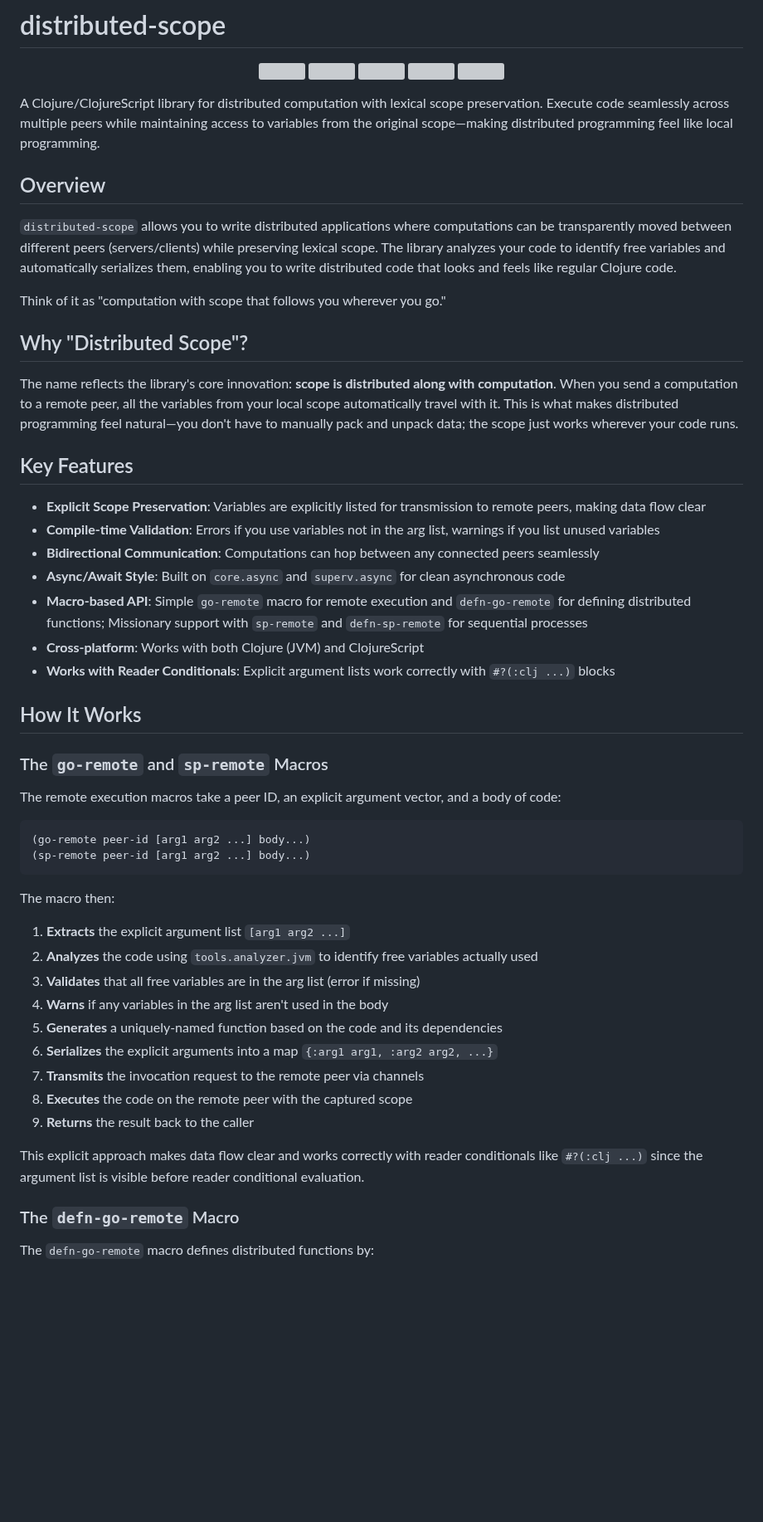
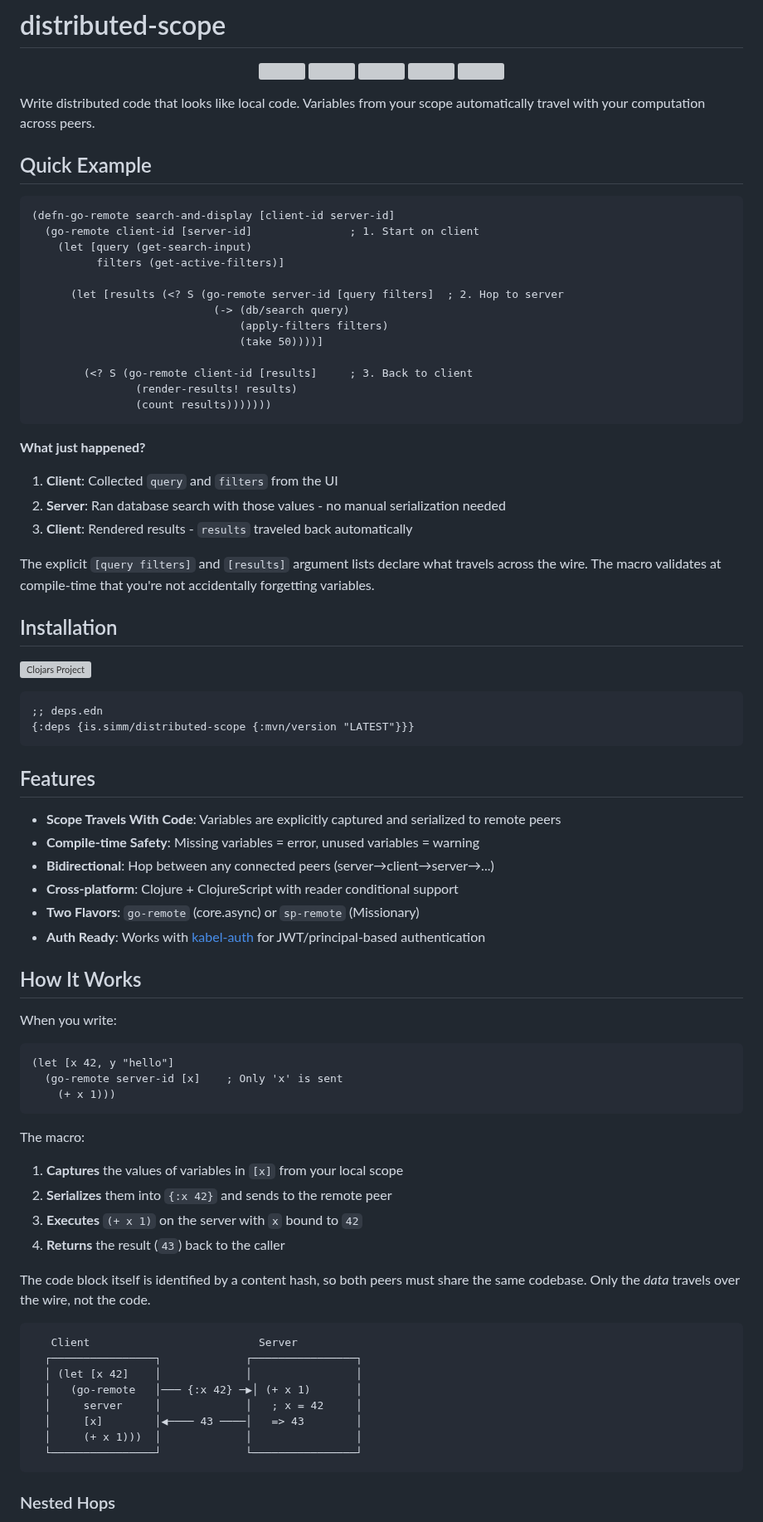
Before and after one commit to simm-is/distributed-scope, a Markdown page: README.md, the part around one of its changes. Shown at 83% size. Drawn GitHub-style; blank space fills up the shorter version; grey boxes are pictures that could not be loaded.

````diff
--- a/README.md
+++ b/README.md
@@ -8,54 +8,80 @@
 <a href="https://cljdoc.org/d/is.simm/distributed-scope"><img src="https://badgen.net/badge/cljdoc/distributed-scope/blue"/></a>
 </p>
 
-A Clojure/ClojureScript library for distributed computation with lexical scope preservation. Execute code seamlessly across multiple peers while maintaining access to variables from the original scope—making distributed programming feel like local programming.
+Write distributed code that looks like local code. Variables from your scope automatically travel with your computation across peers.
 
-## Overview
+## Quick Example
 
-`distributed-scope` allows you to write distributed applications where computations can be transparently moved between different peers (servers/clients) while preserving lexical scope. The library analyzes your code to identify free variables and automatically serializes them, enabling you to write distributed code that looks and feels like regular Clojure code.
+```clojure
+(defn-go-remote search-and-display [client-id server-id]
+  (go-remote client-id [server-id]               ; 1. Start on client
+    (let [query (get-search-input)
+          filters (get-active-filters)]
 
-Think of it as "computation with scope that follows you wherever you go."
+      (let [results (<? S (go-remote server-id [query filters]  ; 2. Hop to server
+                            (-> (db/search query)
+                                (apply-filters filters)
+                                (take 50))))]
 
-## Why "Distributed Scope"?
+        (<? S (go-remote client-id [results]     ; 3. Back to client
+                (render-results! results)
+                (count results)))))))
+```
 
-The name reflects the library's core innovation: **scope is distributed along with computation**. When you send a computation to a remote peer, all the variables from your local scope automatically travel with it. This is what makes distributed programming feel natural—you don't have to manually pack and unpack data; the scope just works wherever your code runs.
+**What just happened?**
+1. **Client**: Collected `query` and `filters` from the UI
+2. **Server**: Ran database search with those values - no manual serialization needed
+3. **Client**: Rendered results - `results` traveled back automatically
 
-## Key Features
+The explicit `[query filters]` and `[results]` argument lists declare what travels across the wire. The macro validates at compile-time that you're not accidentally forgetting variables.
 
-- **Explicit Scope Preservation**: Variables are explicitly listed for transmission to remote peers, making data flow clear
-- **Compile-time Validation**: Errors if you use variables not in the arg list, warnings if you list unused variables
-- **Bidirectional Communication**: Computations can hop between any connected peers seamlessly
-- **Async/Await Style**: Built on `core.async` and `superv.async` for clean asynchronous code
-- **Macro-based API**: Simple `go-remote` macro for remote execution and `defn-go-remote` for defining distributed functions; Missionary support with `sp-remote` and `defn-sp-remote` for sequential processes
-- **Cross-platform**: Works with both Clojure (JVM) and ClojureScript
-- **Works with Reader Conditionals**: Explicit argument lists work correctly with `#?(:clj ...)` blocks
+## Installation
+
+[![Clojars Project](http://clojars.org/is.simm/distributed-scope/latest-version.svg)](http://clojars.org/is.simm/distributed-scope)
+
+```clojure
+;; deps.edn
+{:deps {is.simm/distributed-scope {:mvn/version "LATEST"}}}
+```
+
+## Features
+
+- **Scope Travels With Code**: Variables are explicitly captured and serialized to remote peers
+- **Compile-time Safety**: Missing variables = error, unused variables = warning
+- **Bidirectional**: Hop between any connected peers (server→client→server→...)
+- **Cross-platform**: Clojure + ClojureScript with reader conditional support
+- **Two Flavors**: `go-remote` (core.async) or `sp-remote` (Missionary)
+- **Auth Ready**: Works with [kabel-auth](https://github.com/replikativ/kabel-auth) for JWT/principal-based authentication
 
 ## How It Works
 
-### The `go-remote` and `sp-remote` Macros
-
-The remote execution macros take a peer ID, an explicit argument vector, and a body of code:
+When you write:
 
 ```clojure
-(go-remote peer-id [arg1 arg2 ...] body...)
-(sp-remote peer-id [arg1 arg2 ...] body...)
+(let [x 42, y "hello"]
+  (go-remote server-id [x]    ; Only 'x' is sent
+    (+ x 1)))
 ```
 
-The macro then:
+The macro:
 
-1. **Extracts** the explicit argument list `[arg1 arg2 ...]`
-2. **Analyzes** the code using `tools.analyzer.jvm` to identify free variables actually used
-3. **Validates** that all free variables are in the arg list (error if missing)
-4. **Warns** if any variables in the arg list aren't used in the body
-5. **Generates** a uniquely-named function based on the code and its dependencies
-6. **Serializes** the explicit arguments into a map `{:arg1 arg1, :arg2 arg2, ...}`
-7. **Transmits** the invocation request to the remote peer via channels
-8. **Executes** the code on the remote peer with the captured scope
-9. **Returns** the result back to the caller
+1. **Captures** the values of variables in `[x]` from your local scope
+2. **Serializes** them into `{:x 42}` and sends to the remote peer
+3. **Executes** `(+ x 1)` on the server with `x` bound to `42`
+4. **Returns** the result (`43`) back to the caller
 
-This explicit approach makes data flow clear and works correctly with reader conditionals like `#?(:clj ...)` since the argument list is visible before reader conditional evaluation.
+The code block itself is identified by a content hash, so both peers must share the same codebase. Only the *data* travels over the wire, not the code.
 
-### The `defn-go-remote` Macro
+```
+   Client                          Server
+  ┌────────────────┐             ┌────────────────┐
+  │ (let [x 42]    │             │                │
+  │   (go-remote   │─── {:x 42} ─▶│ (+ x 1)       │
+  │     server     │             │   ; x = 42     │
+  │     [x]        │◀──── 43 ────│   => 43        │
+  │     (+ x 1)))  │             │                │
+  └────────────────┘             └────────────────┘
+```
 
-The `defn-go-remote` macro defines distributed functions by:
+### Nested Hops
 
````
Also changed, not shown: other parts of README.md (+59 -150 lines).
